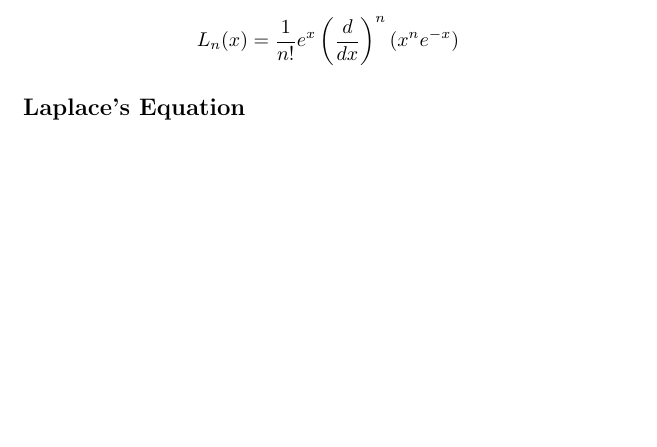
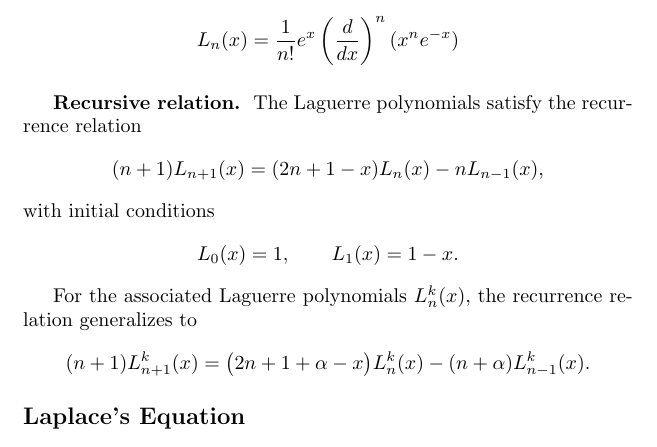
Before and after one commit to JohanesFaustus/PhysicalMathematics, a LaTeX thesis (Main.tex, which reads Chapter/AnalyticApproach/OrdinaryDifferentialEQ/ODE.tex): part of page 118 of 175 before the commit and part of page 118 of 176 after it, cut so that both start at the same text, the shorter picture padded with empty space. Compiled offline with pdfLaTeX.

Commit message:
added recursive relation for laguarre function

```diff
--- a/Chapter/AnalyticApproach/OrdinaryDifferentialEQ/ODE.tex
+++ b/Chapter/AnalyticApproach/OrdinaryDifferentialEQ/ODE.tex
@@ -1287,6 +1287,22 @@ On multiplying with $1/n!$ we obtain the Laguerre polynomials
     L_n(x)=\frac{1}{n!}e^x\left(\frac{d}{dx}\right)^n(x^ne^{-x})
 \end{equation*}
 
+\subsubsection{Recursive relation.}
+The Laguerre polynomials satisfy the recurrence relation
+\begin{equation*}
+(n+1)L_{n+1}(x) = (2n+1 - x)L_n(x) - nL_{n-1}(x),
+\end{equation*}
+with initial conditions
+\begin{equation*}
+L_0(x) = 1, \qquad L_1(x) = 1 - x.
+\end{equation*}
+
+For the associated Laguerre polynomials $L_n^k(x)$, the recurrence relation generalizes to
+\begin{equation*}
+(n+1)L_{n+1}^k(x) = \big(2n+1+\alpha - x\big)L_n^k(x) - (n+\alpha)L_{n-1}^k(x).
+\end{equation*}
+
+
 \subsection{Laplace's Equation}
 Consider scalar function $u$, which may represent gravitational potential in a region containing no mass, the electrostatic potential in a charge-free region, the steady-state temperature in a region containing no sources of heat, or the velocity potential for an incompressible fluid with no vortices and no sources or sinks.
 Laplace's equation state that
```
